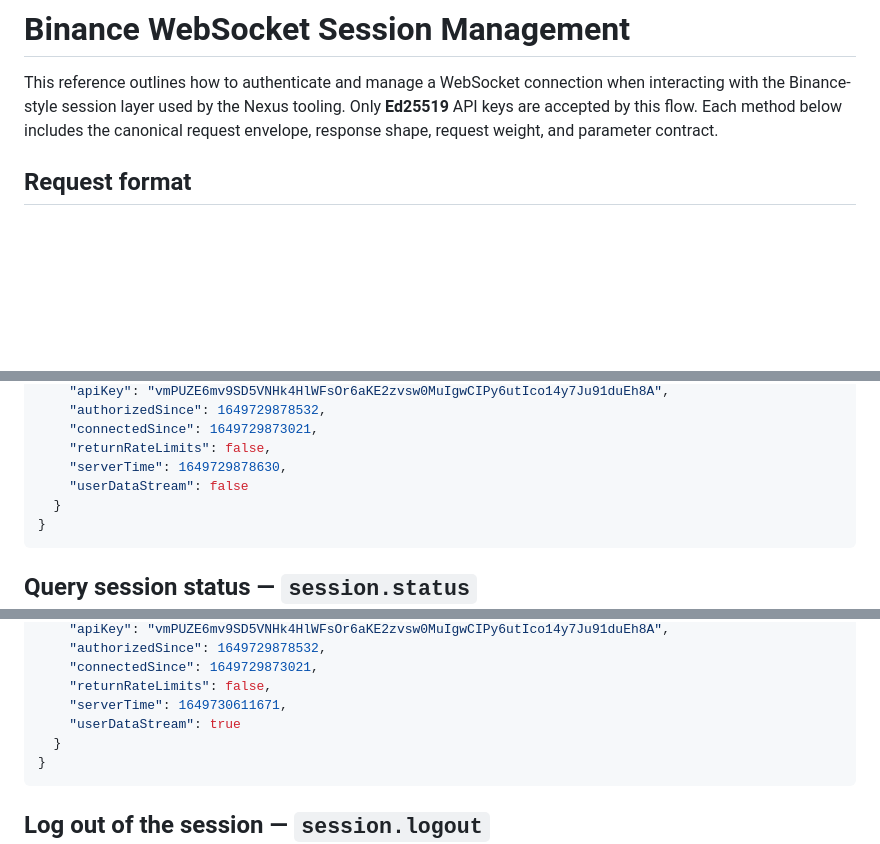
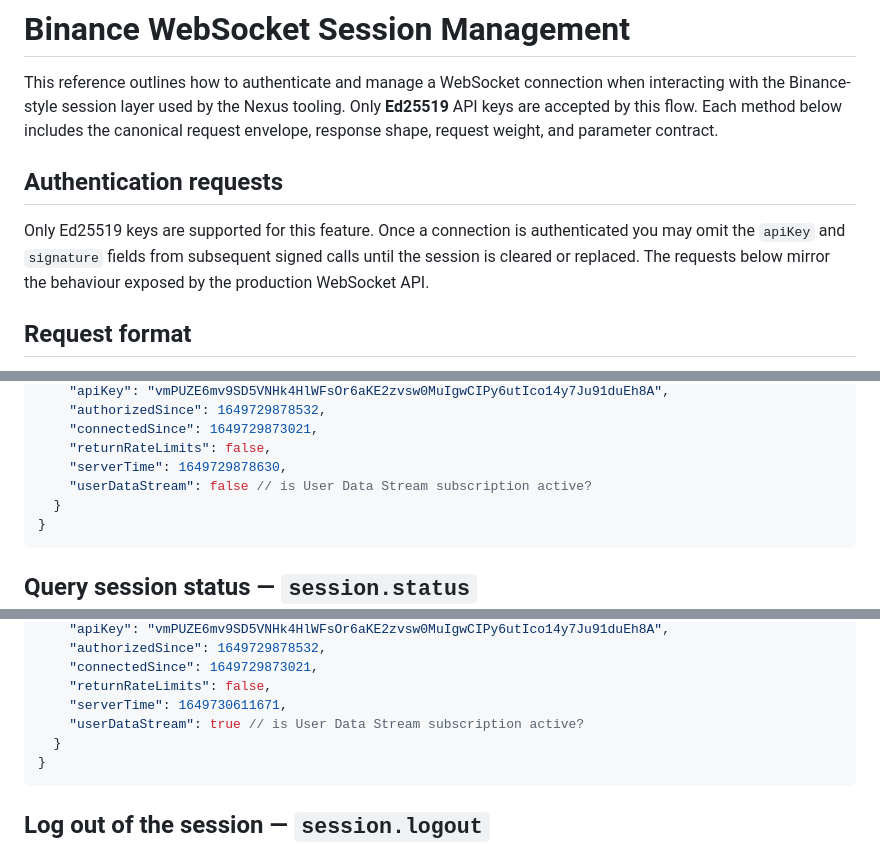
Before and after one commit to RA-CONSULTING/NEXUS-LIVE-FEED-, a Markdown page: docs/binance_ws_session_management.md, 3 parts joined by grey strips. GitHub-like rendering; blank space fills up the shorter version.

Commit message:
docs: clarify websocket session authentication

````diff
--- a/docs/binance_ws_session_management.md
+++ b/docs/binance_ws_session_management.md
@@ -5,6 +5,13 @@ interacting with the Binance-style session layer used by the Nexus tooling. Only
 **Ed25519** API keys are accepted by this flow. Each method below includes the
 canonical request envelope, response shape, request weight, and parameter
 contract.
+
+## Authentication requests
+
+Only Ed25519 keys are supported for this feature. Once a connection is
+authenticated you may omit the `apiKey` and `signature` fields from subsequent
+signed calls until the session is cleared or replaced. The requests below mirror
+the behaviour exposed by the production WebSocket API.
 
 ## Request format
 
@@ -80,7 +87,7 @@ replaced or explicitly cleared.
     "connectedSince": 1649729873021,
     "returnRateLimits": false,
     "serverTime": 1649729878630,
-    "userDataStream": false
+    "userDataStream": false // is User Data Stream subscription active?
   }
 }
 ```
@@ -111,7 +118,7 @@ and `authorizedSince` fields return `null` when the socket is unauthenticated.
     "connectedSince": 1649729873021,
     "returnRateLimits": false,
     "serverTime": 1649730611671,
-    "userDataStream": true
+    "userDataStream": true // is User Data Stream subscription active?
   }
 }
 ```
````
Also changed, not shown: other parts of docs/binance_ws_session_management.md (+1 -1 lines).
